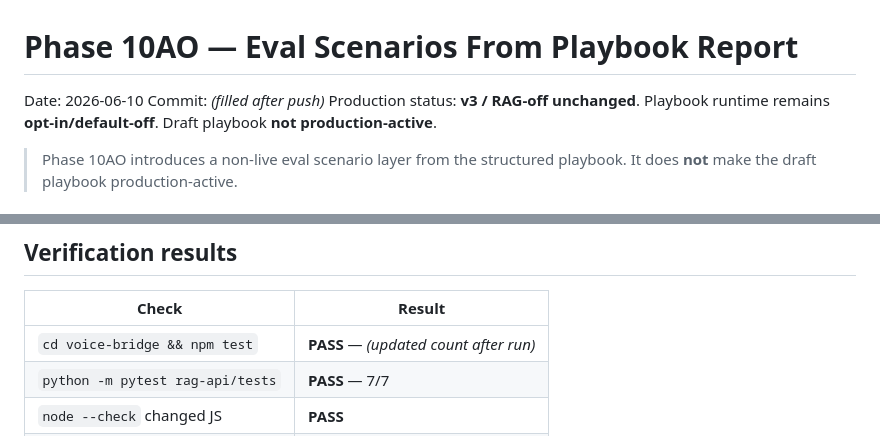
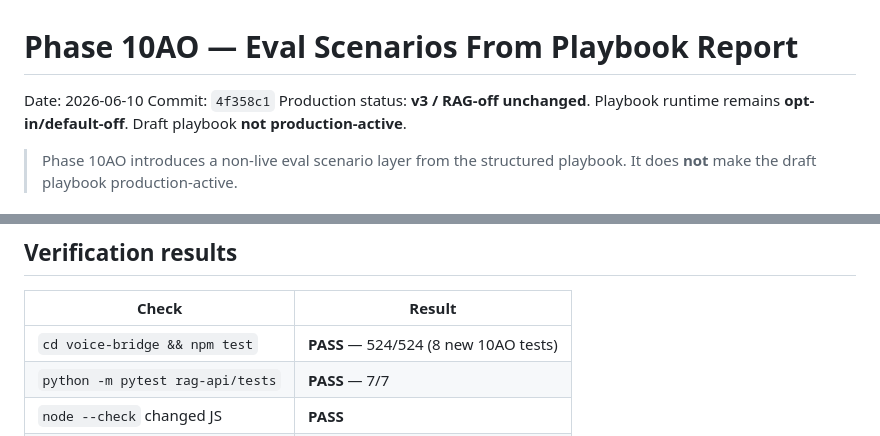
Before and after one commit to technolohit/technolohit-voice-assistant, a Markdown page: docs/Tasks/voice_assistant_v4_phase10ao_playbook_eval_scenarios_report.md, 2 parts joined by grey strips. Drawn GitHub-style.

Commit message:
Document Phase 10AO report commit SHA and test count
Co-authored-by: Cursor <cursoragent@cursor.com>

```diff
--- a/docs/Tasks/voice_assistant_v4_phase10ao_playbook_eval_scenarios_report.md
+++ b/docs/Tasks/voice_assistant_v4_phase10ao_playbook_eval_scenarios_report.md
@@ -1,7 +1,7 @@
 # Phase 10AO — Eval Scenarios From Playbook Report
 
 Date: 2026-06-10
-Commit: _(filled after push)_
+Commit: `4f358c1`
 Production status: **v3 / RAG-off unchanged**. Playbook runtime remains **opt-in/default-off**. Draft playbook **not production-active**.
 
 > Phase 10AO introduces a non-live eval scenario layer from the structured playbook.
@@ -123,7 +123,7 @@ routing. Pending categories explicitly avoid faking runtime passes.
 
 | Check | Result |
 |---|---|
-| `cd voice-bridge && npm test` | **PASS** — _(updated count after run)_ |
+| `cd voice-bridge && npm test` | **PASS** — 524/524 (8 new 10AO tests) |
 | `python -m pytest rag-api/tests` | **PASS** — 7/7 |
 | `node --check` changed JS | **PASS** |
 | `git diff --check` | **PASS** |
```
